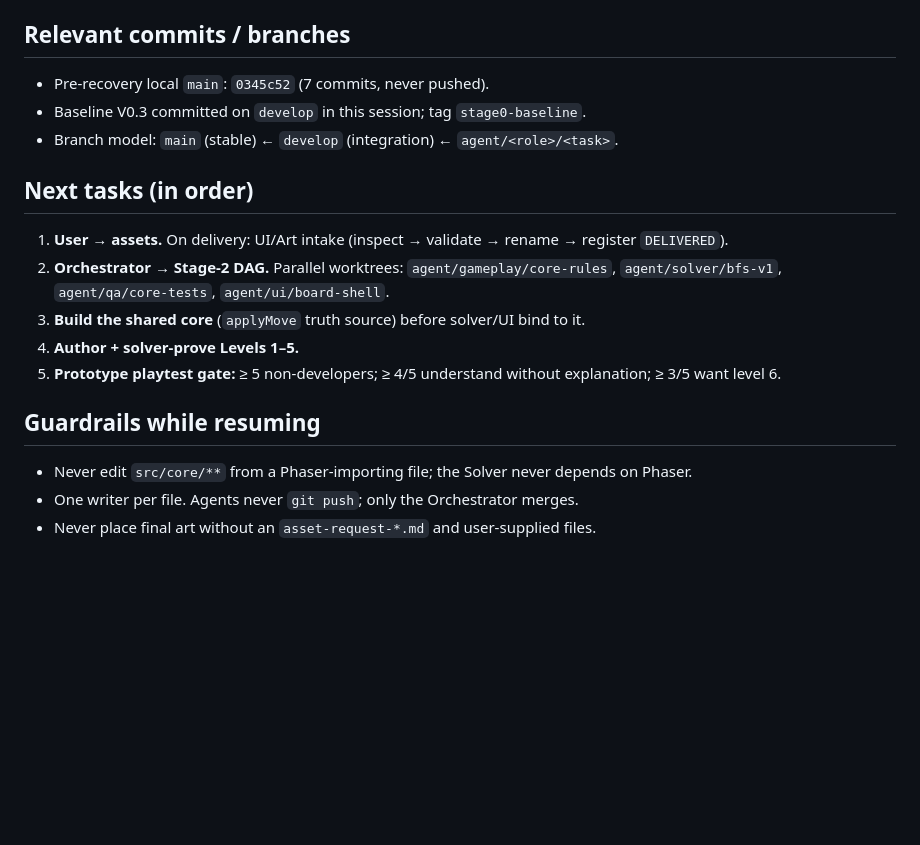
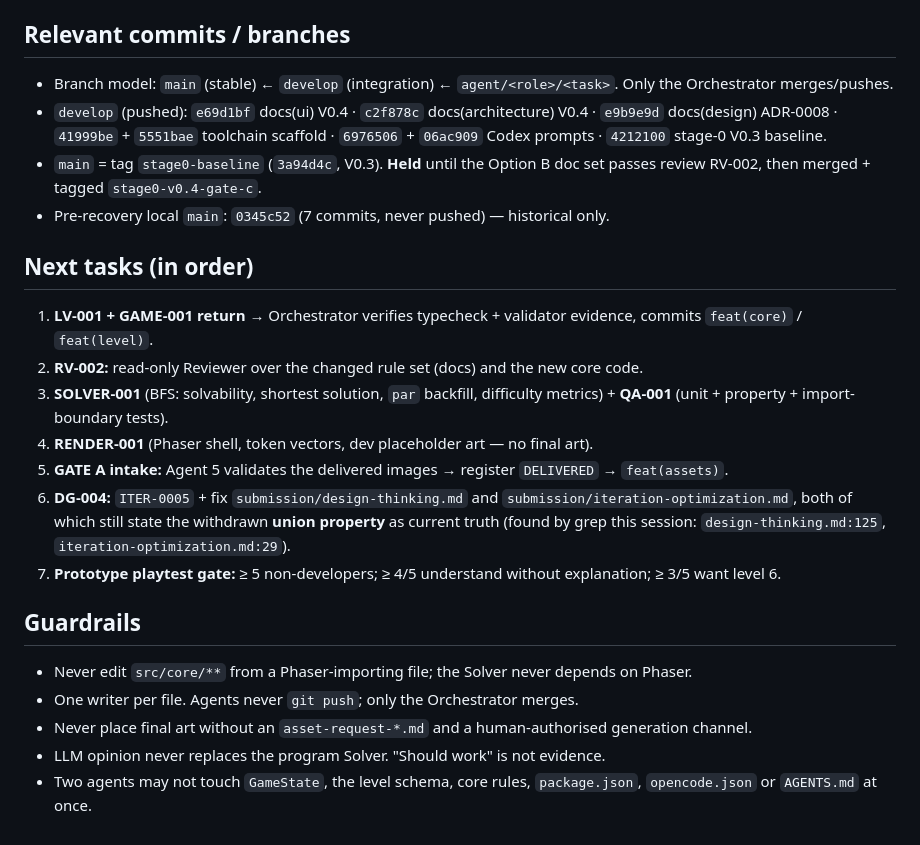
Before and after one commit to PepsiCo24/AI-Native-GameCpt, a Markdown page: docs/project-status.md, the part around one of its changes. Rendered like a GitHub page; blank space fills up the shorter version.

```diff
--- a/docs/project-status.md
+++ b/docs/project-status.md
@@ -44,20 +76,29 @@ Next milestone: **Stage 2 — 5-level Prototype** (see the Prototype Definition
 
 ## Relevant commits / branches
 
-- Pre-recovery local `main`: `0345c52` (7 commits, never pushed).
-- Baseline V0.3 committed on `develop` in this session; tag `stage0-baseline`.
-- Branch model: `main` (stable) ← `develop` (integration) ← `agent/<role>/<task>`.
+- Branch model: `main` (stable) ← `develop` (integration) ← `agent/<role>/<task>`. Only the Orchestrator merges/pushes.
+- `develop` (pushed): `e69d1bf` docs(ui) V0.4 · `c2f878c` docs(architecture) V0.4 · `e9b9e9d` docs(design) ADR-0008 ·
+  `41999be` + `5551bae` toolchain scaffold · `6976506` + `06ac909` Codex prompts · `4212100` stage-0 V0.3 baseline.
+- `main` = tag `stage0-baseline` (`3a94d4c`, V0.3). **Held** until the Option B doc set passes review RV-002,
+  then merged + tagged `stage0-v0.4-gate-c`.
+- Pre-recovery local `main`: `0345c52` (7 commits, never pushed) — historical only.
 
 ## Next tasks (in order)
 
-1. **User → assets.** On delivery: UI/Art intake (inspect → validate → rename → register `DELIVERED`).
-2. **Orchestrator → Stage-2 DAG.** Parallel worktrees: `agent/gameplay/core-rules`, `agent/solver/bfs-v1`, `agent/qa/core-tests`, `agent/ui/board-shell`.
-3. **Build the shared core** (`applyMove` truth source) before solver/UI bind to it.
-4. **Author + solver-prove Levels 1–5.**
-5. **Prototype playtest gate:** ≥ 5 non-developers; ≥ 4/5 understand without explanation; ≥ 3/5 want level 6.
+1. **LV-001 + GAME-001 return** → Orchestrator verifies typecheck + validator evidence, commits `feat(core)` / `feat(level)`.
+2. **RV-002:** read-only Reviewer over the changed rule set (docs) and the new core code.
+3. **SOLVER-001** (BFS: solvability, shortest solution, `par` backfill, difficulty metrics) + **QA-001** (unit + property + import-boundary tests).
+4. **RENDER-001** (Phaser shell, token vectors, dev placeholder art — no final art).
+5. **GATE A intake:** Agent 5 validates the delivered images → register `DELIVERED` → `feat(assets)`.
+6. **DG-004:** `ITER-0005` + fix `submission/design-thinking.md` and `submission/iteration-optimization.md`,
+   both of which still state the withdrawn **union property** as current truth (found by grep this session:
+   `design-thinking.md:125`, `iteration-optimization.md:29`).
+7. **Prototype playtest gate:** ≥ 5 non-developers; ≥ 4/5 understand without explanation; ≥ 3/5 want level 6.
 
-## Guardrails while resuming
+## Guardrails
 
 - Never edit `src/core/**` from a Phaser-importing file; the Solver never depends on Phaser.
 - One writer per file. Agents never `git push`; only the Orchestrator merges.
-- Never place final art without an `asset-request-*.md` and user-supplied files.
+- Never place final art without an `asset-request-*.md` and a human-authorised generation channel.
+- LLM opinion never replaces the program Solver. "Should work" is not evidence.
+- Two agents may not touch `GameState`, the level schema, core rules, `package.json`, `opencode.json` or `AGENTS.md` at once.
```
Also changed, not shown: other parts of docs/project-status.md (+49 -17 lines).
